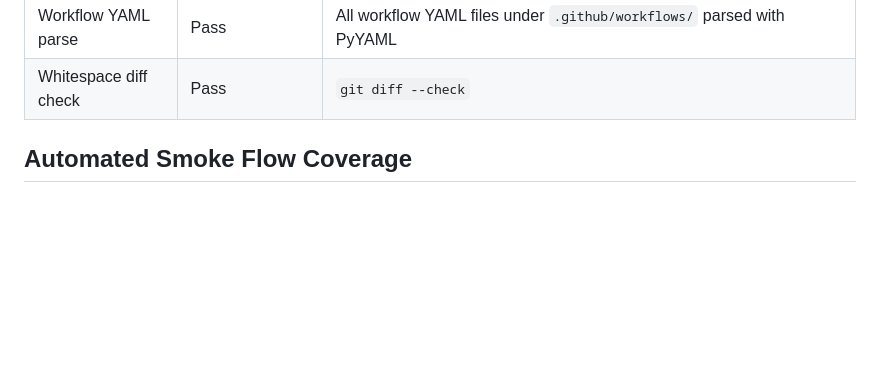
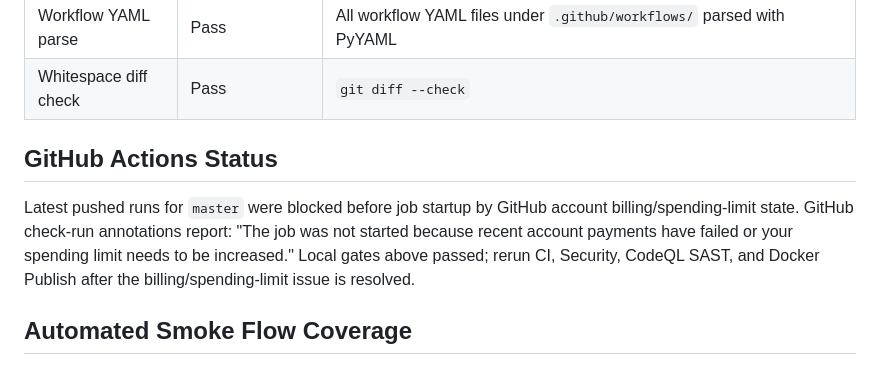
Before and after one commit to JasonTM17/Money_Management_App, a Markdown page: docs/qa-report.md, the part around the change. Rendered like a GitHub page; blank space fills up the shorter version.

```diff
--- a/docs/qa-report.md
+++ b/docs/qa-report.md
@@ -43,6 +43,10 @@ regenerated from seeded fake data, and GitHub About metadata was updated.
 | Frontend Docker image smoke | Pass | `HEAD /cashflow-manager.apk` returned 200 and `Content-Length: 74337525` |
 | Workflow YAML parse | Pass | All workflow YAML files under `.github/workflows/` parsed with PyYAML |
 | Whitespace diff check | Pass | `git diff --check` |
+
+## GitHub Actions Status
+
+Latest pushed runs for `master` were blocked before job startup by GitHub account billing/spending-limit state. GitHub check-run annotations report: "The job was not started because recent account payments have failed or your spending limit needs to be increased." Local gates above passed; rerun CI, Security, CodeQL SAST, and Docker Publish after the billing/spending-limit issue is resolved.
 
 ## Automated Smoke Flow Coverage
 
```
Also changed, not shown: docs/repository-health.md (+3 -0 lines).
